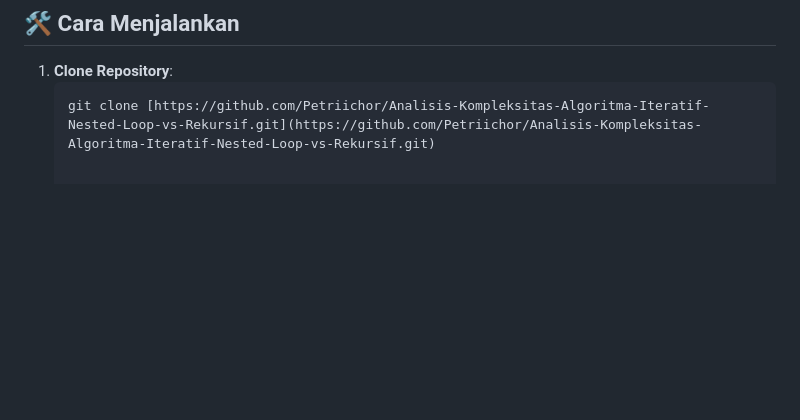
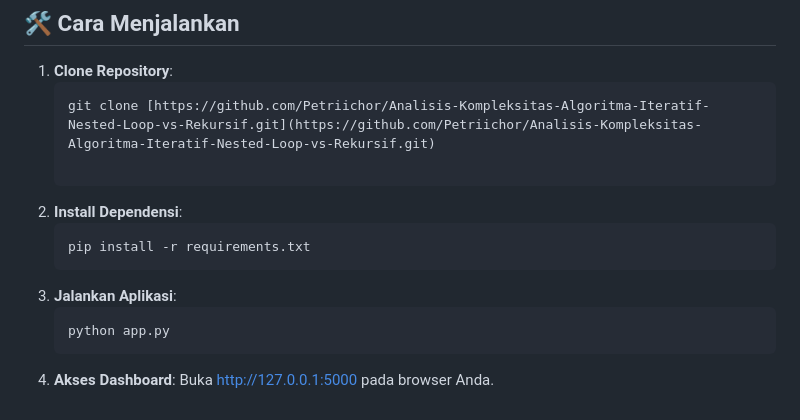
Before and after one commit to Petriichor/Analisis-Kompleksitas-Algoritma-Iteratif-Nested-Loop-vs-Rekursif, a Markdown page: README.md, the part around the change. Drawn GitHub-style; blank space fills up the shorter version.

Commit message:
Update README with installation and run instructions
Added instructions for installing dependencies and running the application.

````diff
--- a/README.md
+++ b/README.md
@@ -36,3 +36,12 @@ Hasil pengujian menunjukkan perbedaan performa yang sangat signifikan, terutama
 1. **Clone Repository**:
    ```bash
    git clone [https://github.com/Petriichor/Analisis-Kompleksitas-Algoritma-Iteratif-Nested-Loop-vs-Rekursif.git](https://github.com/Petriichor/Analisis-Kompleksitas-Algoritma-Iteratif-Nested-Loop-vs-Rekursif.git)
+
+2. **Install Dependensi**:
+   ```bash
+   pip install -r requirements.txt
+4. **Jalankan Aplikasi**:
+   ```bash
+   python app.py
+6. **Akses Dashboard**:
+   Buka http://127.0.0.1:5000 pada browser Anda.
````
